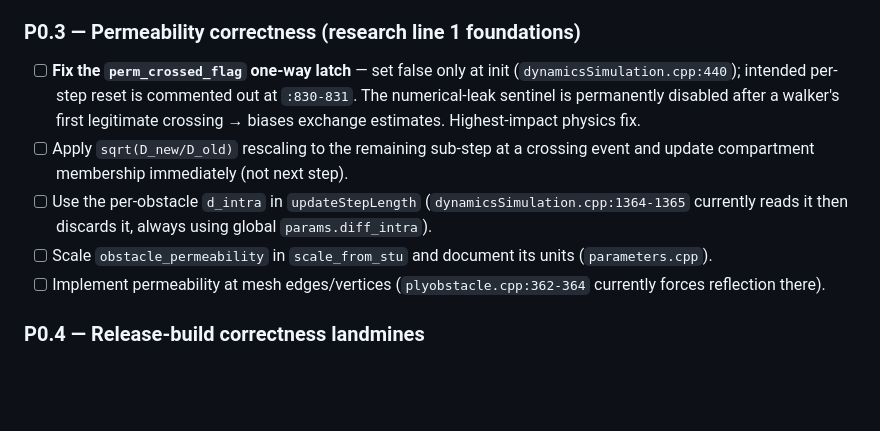
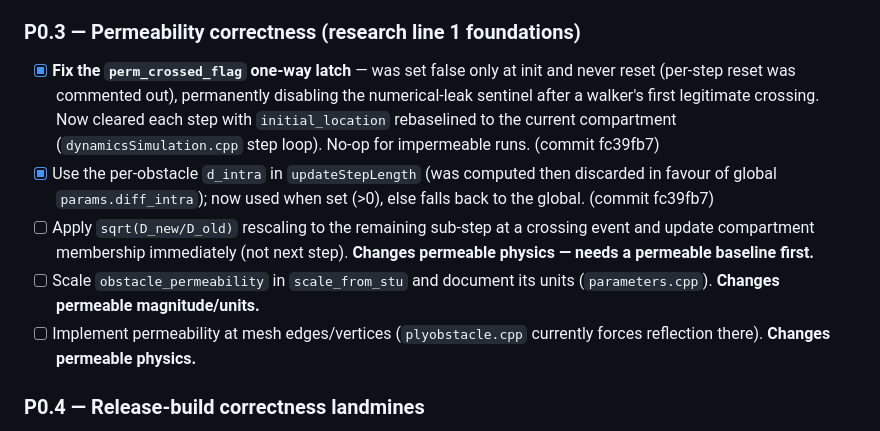
Before and after one commit to jonhrafe/MCDC_Simulator_public, a Markdown page: DEV_PLAN_PHASE0.md, the part around the change. Drawn GitHub-style; blank space fills up the shorter version.

Commit message:
docs: mark P0.3 items 1 & 3 done; flag remaining items as permeable-physics

```diff
--- a/DEV_PLAN_PHASE0.md
+++ b/DEV_PLAN_PHASE0.md
@@ -85,20 +85,21 @@ RNG you'll want on the GPU anyway. Kill every `rand()` and every per-call
 - [ ] GitHub Actions workflow building with CMake and running the tests.
 
 ### P0.3 — Permeability correctness (research line 1 foundations)
-- [ ] **Fix the `perm_crossed_flag` one-way latch** — set false only at init
-  (`dynamicsSimulation.cpp:440`); intended per-step reset is commented out at
-  `:830-831`. The numerical-leak sentinel is permanently disabled after a
-  walker's first legitimate crossing → biases exchange estimates. Highest-impact
-  physics fix.
+- [x] **Fix the `perm_crossed_flag` one-way latch** — was set false only at init
+  and never reset (per-step reset was commented out), permanently disabling the
+  numerical-leak sentinel after a walker's first legitimate crossing. Now cleared
+  each step with `initial_location` rebaselined to the current compartment
+  (`dynamicsSimulation.cpp` step loop). No-op for impermeable runs. (commit fc39fb7)
+- [x] Use the per-obstacle `d_intra` in `updateStepLength` (was computed then
+  discarded in favour of global `params.diff_intra`); now used when set (>0),
+  else falls back to the global. (commit fc39fb7)
 - [ ] Apply `sqrt(D_new/D_old)` rescaling to the remaining sub-step at a crossing
   event and update compartment membership immediately (not next step).
-- [ ] Use the per-obstacle `d_intra` in `updateStepLength`
-  (`dynamicsSimulation.cpp:1364-1365` currently reads it then discards it,
-  always using global `params.diff_intra`).
+  **Changes permeable physics — needs a permeable baseline first.**
 - [ ] Scale `obstacle_permeability` in `scale_from_stu` and document its units
-  (`parameters.cpp`).
+  (`parameters.cpp`). **Changes permeable magnitude/units.**
 - [ ] Implement permeability at mesh edges/vertices
-  (`plyobstacle.cpp:362-364` currently forces reflection there).
+  (`plyobstacle.cpp` currently forces reflection there). **Changes permeable physics.**
 
 ### P0.4 — Release-build correctness landmines
 - [ ] Move real work out of `assert()`: `assert(fread(...))`
```
